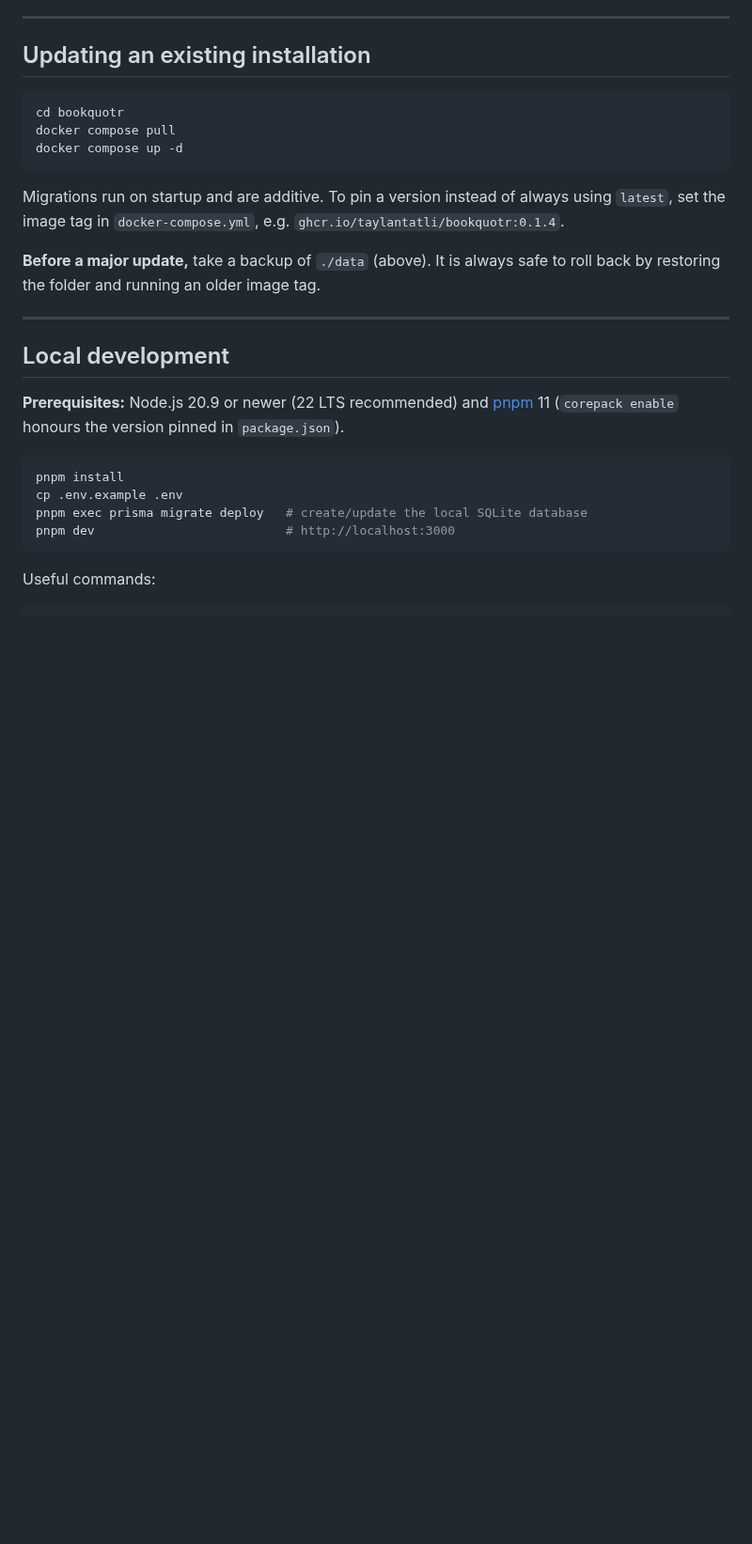
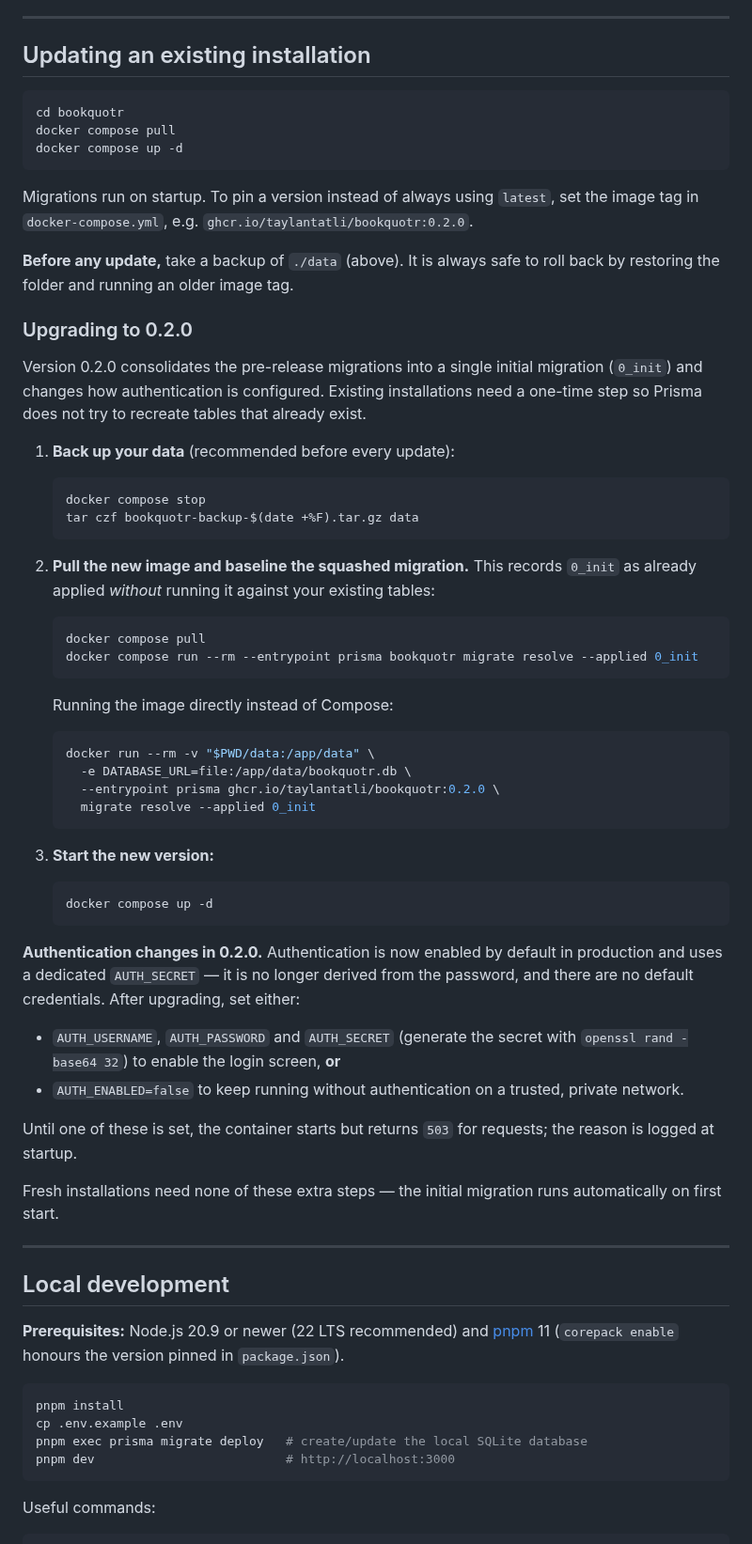
Before and after one commit to TaylanTatli/BookQuotr, a Markdown page: README.md, the part around one of its changes. Shown at 94% size. GitHub-like rendering; blank space fills up the shorter version.

Commit message:
feat: prepare 0.2.0 release and streamline deployments

````diff
--- a/README.md
+++ b/README.md
@@ -185,12 +185,64 @@ docker compose pull
 docker compose up -d
 ```
 
-Migrations run on startup and are additive. To pin a version instead of always
-using `latest`, set the image tag in `docker-compose.yml`, e.g.
-`ghcr.io/taylantatli/bookquotr:0.1.4`.
+Migrations run on startup. To pin a version instead of always using `latest`,
+set the image tag in `docker-compose.yml`, e.g.
+`ghcr.io/taylantatli/bookquotr:0.2.0`.
 
-**Before a major update,** take a backup of `./data` (above). It is always safe
-to roll back by restoring the folder and running an older image tag.
+**Before any update,** take a backup of `./data` (above). It is always safe to
+roll back by restoring the folder and running an older image tag.
+
+### Upgrading to 0.2.0
+
+Version 0.2.0 consolidates the pre-release migrations into a single initial
+migration (`0_init`) and changes how authentication is configured. Existing
+installations need a one-time step so Prisma does not try to recreate tables
+that already exist.
+
+1. **Back up your data** (recommended before every update):
+
+   ```bash
+   docker compose stop
+   tar czf bookquotr-backup-$(date +%F).tar.gz data
+   ```
+
+2. **Pull the new image and baseline the squashed migration.** This records
+   `0_init` as already applied *without* running it against your existing tables:
+
+   ```bash
+   docker compose pull
+   docker compose run --rm --entrypoint prisma bookquotr migrate resolve --applied 0_init
+   ```
+
+   Running the image directly instead of Compose:
+
+   ```bash
+   docker run --rm -v "$PWD/data:/app/data" \
+     -e DATABASE_URL=file:/app/data/bookquotr.db \
+     --entrypoint prisma ghcr.io/taylantatli/bookquotr:0.2.0 \
+     migrate resolve --applied 0_init
+   ```
+
+3. **Start the new version:**
+
+   ```bash
+   docker compose up -d
+   ```
+
+**Authentication changes in 0.2.0.** Authentication is now enabled by default in
+production and uses a dedicated `AUTH_SECRET` — it is no longer derived from the
+password, and there are no default credentials. After upgrading, set either:
+
+- `AUTH_USERNAME`, `AUTH_PASSWORD` and `AUTH_SECRET` (generate the secret with
+  `openssl rand -base64 32`) to enable the login screen, **or**
+- `AUTH_ENABLED=false` to keep running without authentication on a trusted,
+  private network.
+
+Until one of these is set, the container starts but returns `503` for requests;
+the reason is logged at startup.
+
+Fresh installations need none of these extra steps — the initial migration runs
+automatically on first start.
 
 ---
 
````
Also changed, not shown: other parts of README.md (+4 -4 lines), docs/screenshots/dashboard.jpg (deleted), docs/screenshots/dashboard.png (added), docs/screenshots/export-as-image.jpg (deleted), docs/screenshots/export-as-image.png (added), docs/screenshots/mobile.jpg (deleted), docs/screenshots/mobile.png (added), 10 other files.
